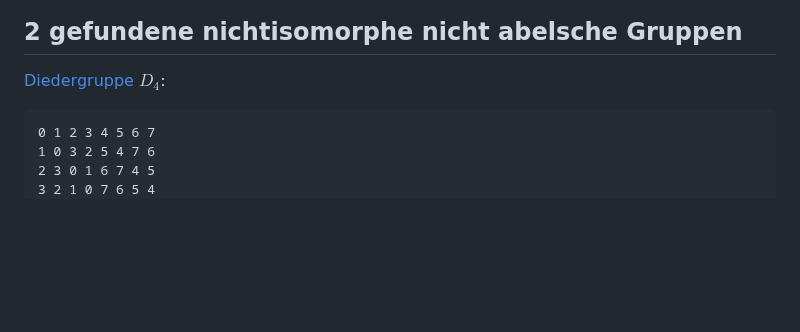
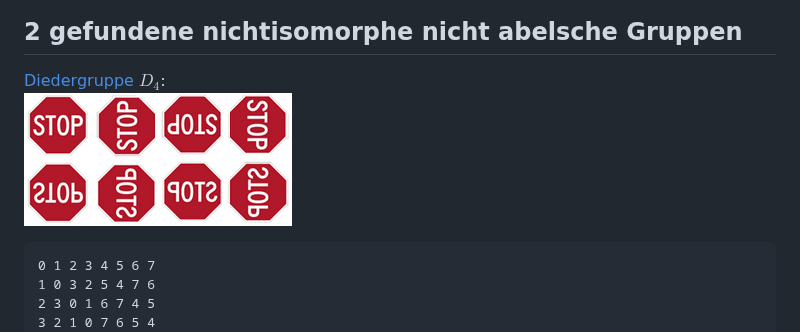
Before and after one commit to Hermann-SW/uni-heidelberg, a Markdown page: markdown/Lineare_Algebra_1.G8.md, the part around the change. Rendered like a GitHub page; pictures changed too: res/D_4.png (added); blank space fills up the shorter version.

Commit message:
add D_4 image

````diff
--- a/markdown/Lineare_Algebra_1.G8.md
+++ b/markdown/Lineare_Algebra_1.G8.md
@@ -2888,6 +2888,7 @@ $$\begin{eqnarray*}
 ## 2 gefundene nichtisomorphe nicht abelsche Gruppen
 
 [Diedergruppe](https://de.wikipedia.org/wiki/Diedergruppe) $\displaystyle D_4$:
+![D_4](../res/D_4.png)
 ```
 0 1 2 3 4 5 6 7
 1 0 3 2 5 4 7 6
````
